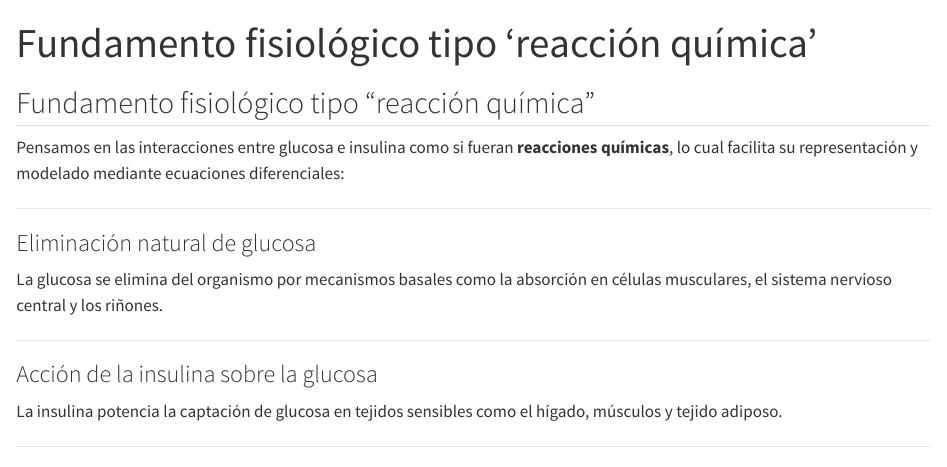
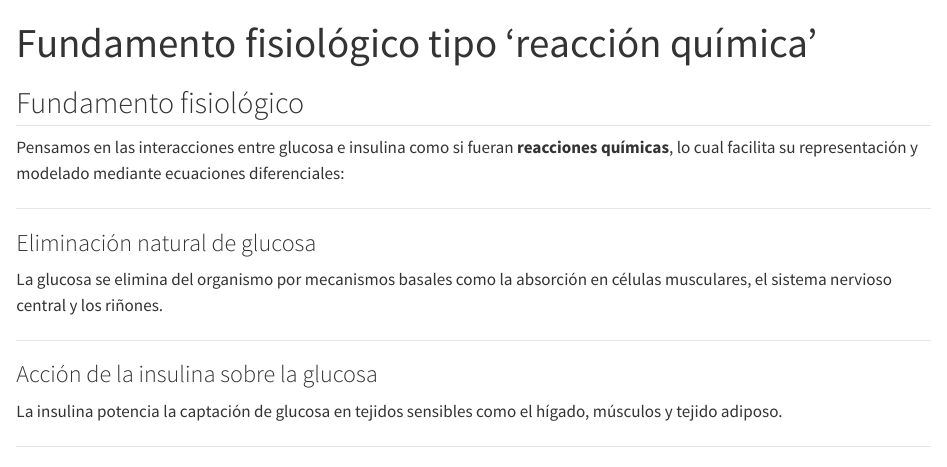
Before and after one commit to carlos-e-chacon/proyecto-delfin, a Quarto document (fundamento_fisio.qmd): the page in a window 1100 px wide, from its top. Rendered offline with R 4.5, knitr and Pandoc in place of Quarto, with nearby package versions.

Commit message:
Actualiza el html

```diff
--- a/fundamento_fisio.qmd
+++ b/fundamento_fisio.qmd
@@ -5,7 +5,7 @@ editor: visual
 ---
 
 
-## Fundamento fisiológico tipo "reacción química"
+## Fundamento fisiológico
 
 Pensamos en las interacciones entre glucosa e insulina como si fueran **reacciones químicas**, lo cual facilita su representación y modelado mediante ecuaciones diferenciales:
 
```
